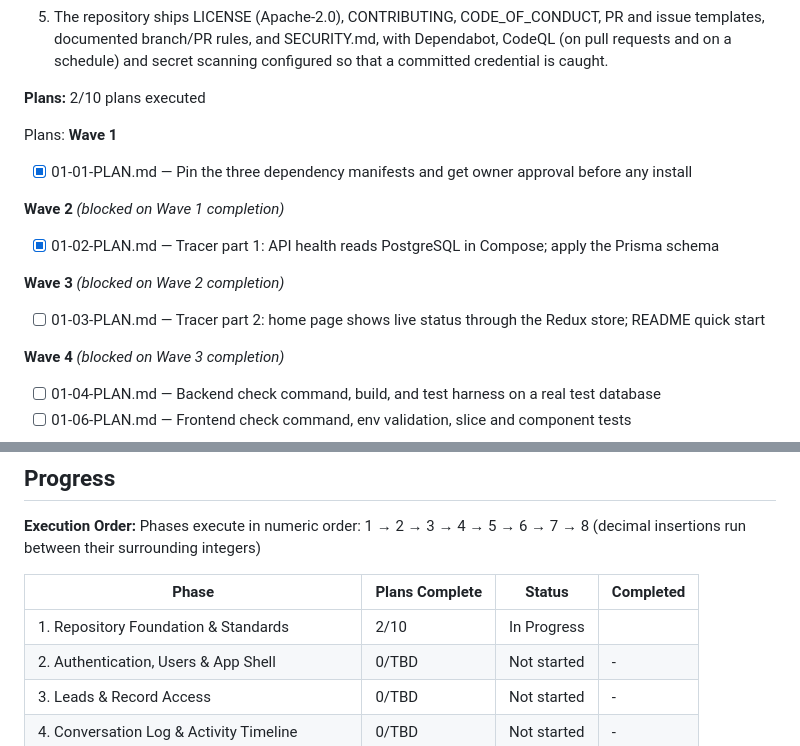
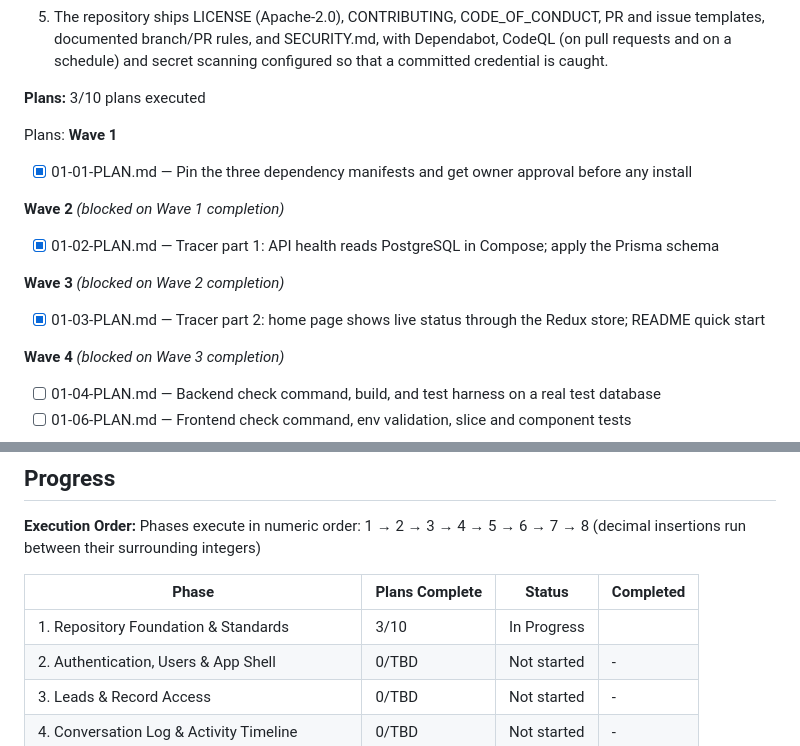
Before and after one commit to mma150/OpenCRM, a Markdown page: .planning/ROADMAP.md, 2 parts joined by grey strips. GitHub-like rendering.

```diff
--- a/.planning/ROADMAP.md
+++ b/.planning/ROADMAP.md
@@ -38,7 +38,7 @@ Decimal phases appear between their surrounding integers in numeric order.
   4. A commit whose message breaks the documented standard is rejected locally by a commit hook, a pull request that breaks it fails CI, and GitHub Actions run lint, type-check, test and build for both apps on every push and pull request.
   5. The repository ships LICENSE (Apache-2.0), CONTRIBUTING, CODE_OF_CONDUCT, PR and issue templates, documented branch/PR rules, and SECURITY.md, with Dependabot, CodeQL (on pull requests and on a schedule) and secret scanning configured so that a committed credential is caught.
 
-**Plans:** 2/10 plans executed
+**Plans:** 3/10 plans executed
 
 Plans:
 **Wave 1**
@@ -51,7 +51,7 @@ Plans:
 
 **Wave 3** *(blocked on Wave 2 completion)*
 
-- [ ] 01-03-PLAN.md — Tracer part 2: home page shows live status through the Redux store; README quick start
+- [x] 01-03-PLAN.md — Tracer part 2: home page shows live status through the Redux store; README quick start
 
 **Wave 4** *(blocked on Wave 3 completion)*
 
@@ -199,7 +199,7 @@ Phases execute in numeric order: 1 → 2 → 3 → 4 → 5 → 6 → 7 → 8 (de
 
 | Phase | Plans Complete | Status | Completed |
 |-------|----------------|--------|-----------|
-| 1. Repository Foundation & Standards | 2/10 | In Progress|  |
+| 1. Repository Foundation & Standards | 3/10 | In Progress|  |
 | 2. Authentication, Users & App Shell | 0/TBD | Not started | - |
 | 3. Leads & Record Access | 0/TBD | Not started | - |
 | 4. Conversation Log & Activity Timeline | 0/TBD | Not started | - |
```
Also changed, not shown: .planning/STATE.md (+4 -4 lines).
